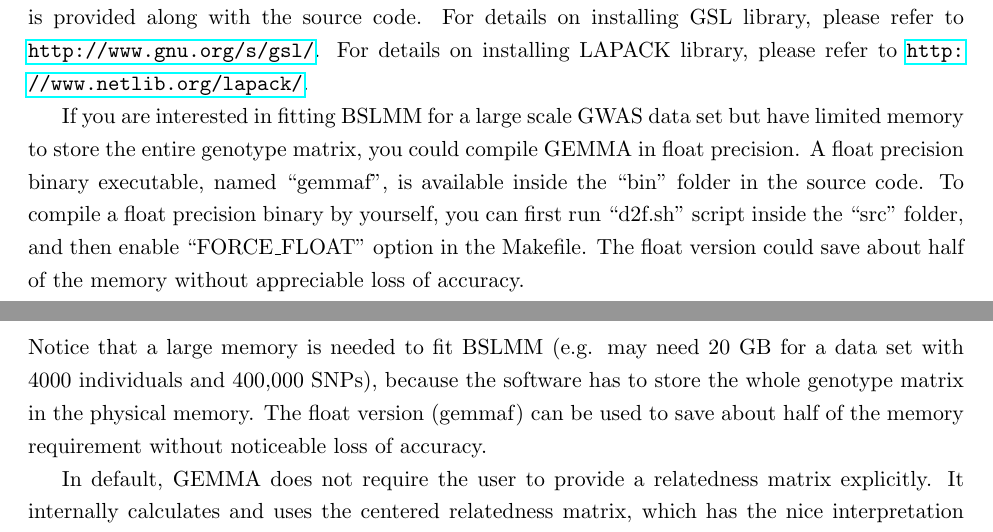
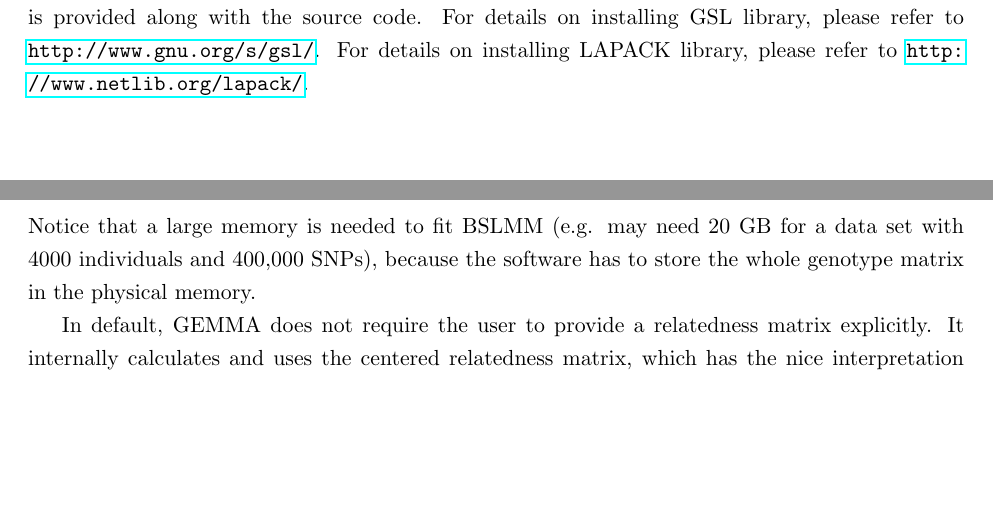
Before and after one commit to genetics-statistics/GEMMA, a LaTeX document (doc/manual.tex): two parts of pages 9 and 25 of 37, joined at a grey line, cut so that both start at the same text, the shorter picture padded with empty space. Compiled offline with pdfLaTeX.

Commit message:
Manual: Remove information on gemmaf since it no longer applies.

```diff
--- a/doc/manual.tex
+++ b/doc/manual.tex
@@ -321,15 +321,6 @@ installing GSL library, please refer to
 \url{http://www.gnu.org/s/gsl/}. For details on installing LAPACK
 library, please refer to \url{http://www.netlib.org/lapack/}.
 
-If you are interested in fitting BSLMM for a large scale GWAS data set
-but have limited memory to store the entire genotype matrix, you could
-compile GEMMA in float precision. A float precision binary executable,
-named ``gemmaf", is available inside the ``bin" folder in the source
-code. To compile a float precision binary by yourself, you can first
-run ``d2f.sh" script inside the ``src" folder, and then enable
-``FORCE\_FLOAT" option in the Makefile. The float version could save
-about half of the memory without appreciable loss of accuracy.
-
 \newpage
 
 \section{Input File Formats}
@@ -1123,8 +1114,7 @@ compressed format.
 Notice that a large memory is needed to fit BSLMM (e.g. may need 20 GB
 for a data set with 4000 individuals and 400,000 SNPs), because the
 software has to store the whole genotype matrix in the physical
-memory. The float version (gemmaf) can be used to save about half of
-the memory requirement without noticeable loss of accuracy.
+memory.
 
 In default, GEMMA does not require the user to provide a relatedness
 matrix explicitly. It internally calculates and uses the centered
```
